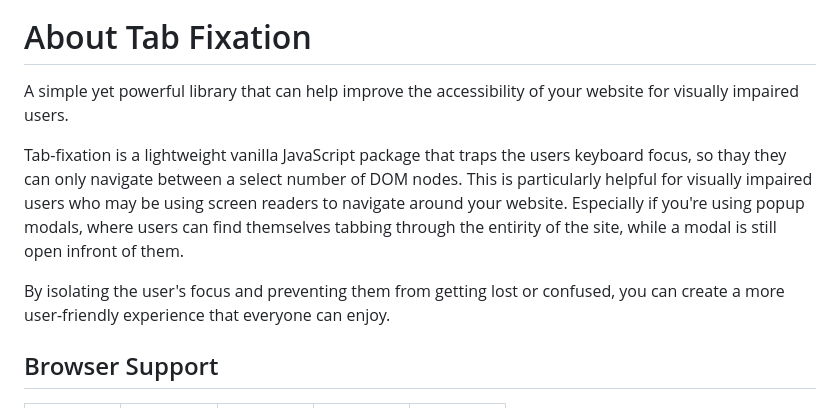
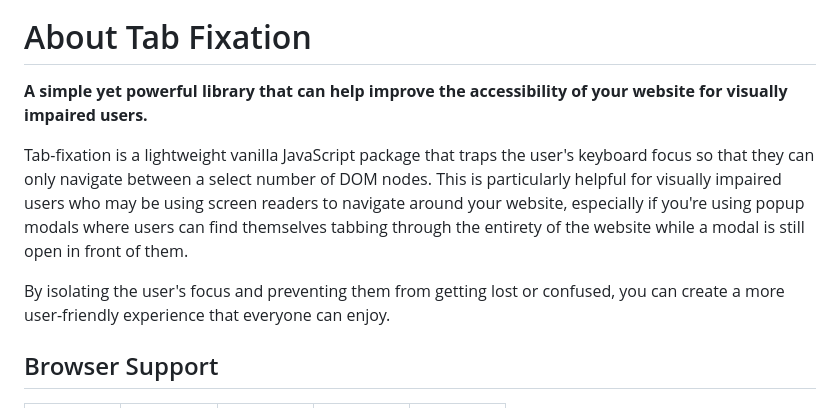
Before and after one commit to codedbyglenden/tab-fixation, a Markdown page: readme.md, the part around the change. GitHub-like rendering.

```diff
--- a/readme.md
+++ b/readme.md
@@ -4,11 +4,12 @@
 
 # About Tab Fixation
 
-A simple yet powerful library that can help improve the accessibility of your website for visually impaired users.
+**A simple yet powerful library that can help improve the accessibility of your website for visually impaired users.**
 
-Tab-fixation is a lightweight vanilla JavaScript package that traps the users keyboard focus, so thay they can only navigate between a select number of DOM nodes. This is particularly helpful for visually impaired users who may be using screen readers to navigate around your website. Especially if you're using popup modals, where users can find themselves tabbing through the entirity of the site, while a modal is still open infront of them.
+Tab-fixation is a lightweight vanilla JavaScript package that traps the user's keyboard focus so that they can only navigate between a select number of DOM nodes. This is particularly helpful for visually impaired users who may be using screen readers to navigate around your website, especially if you're using popup modals where users can find themselves tabbing through the entirety of the website while a modal is still open in front of them.
 
 By isolating the user's focus and preventing them from getting lost or confused, you can create a more user-friendly experience that everyone can enjoy.
+
 
 ## Browser Support
 
```
